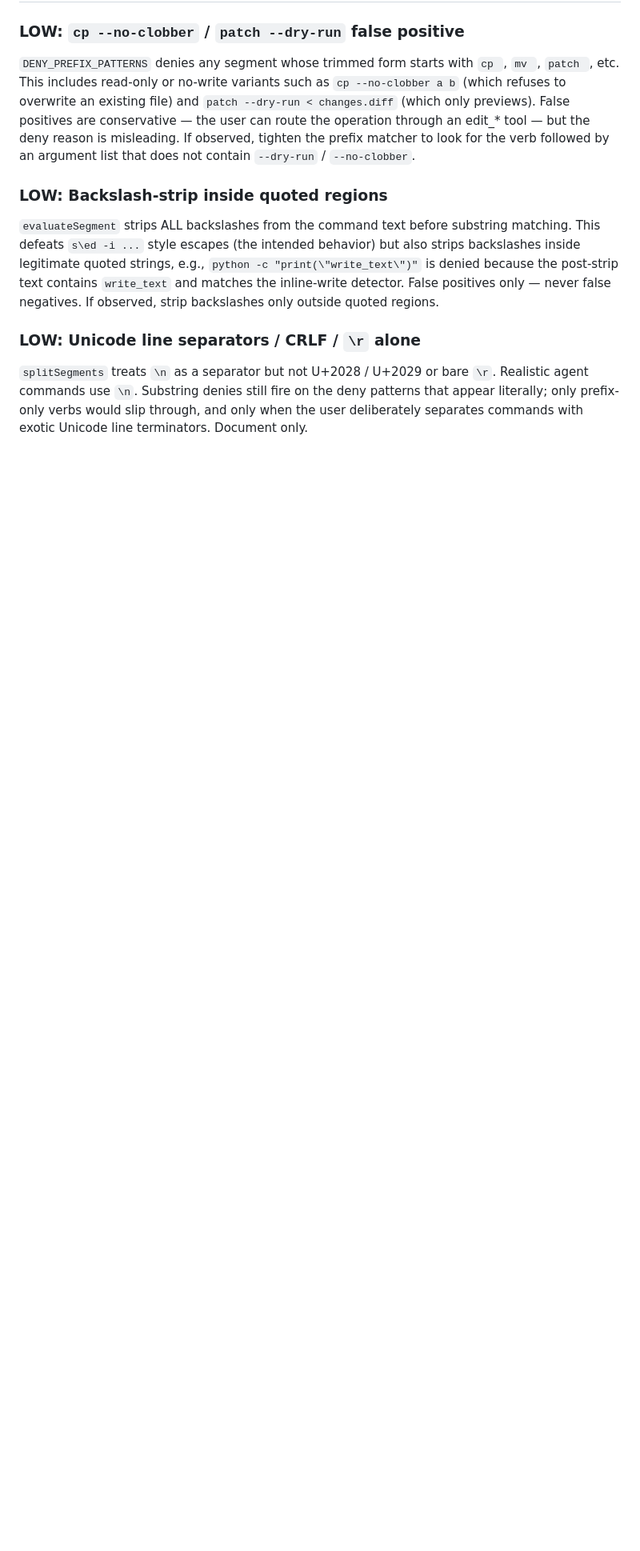
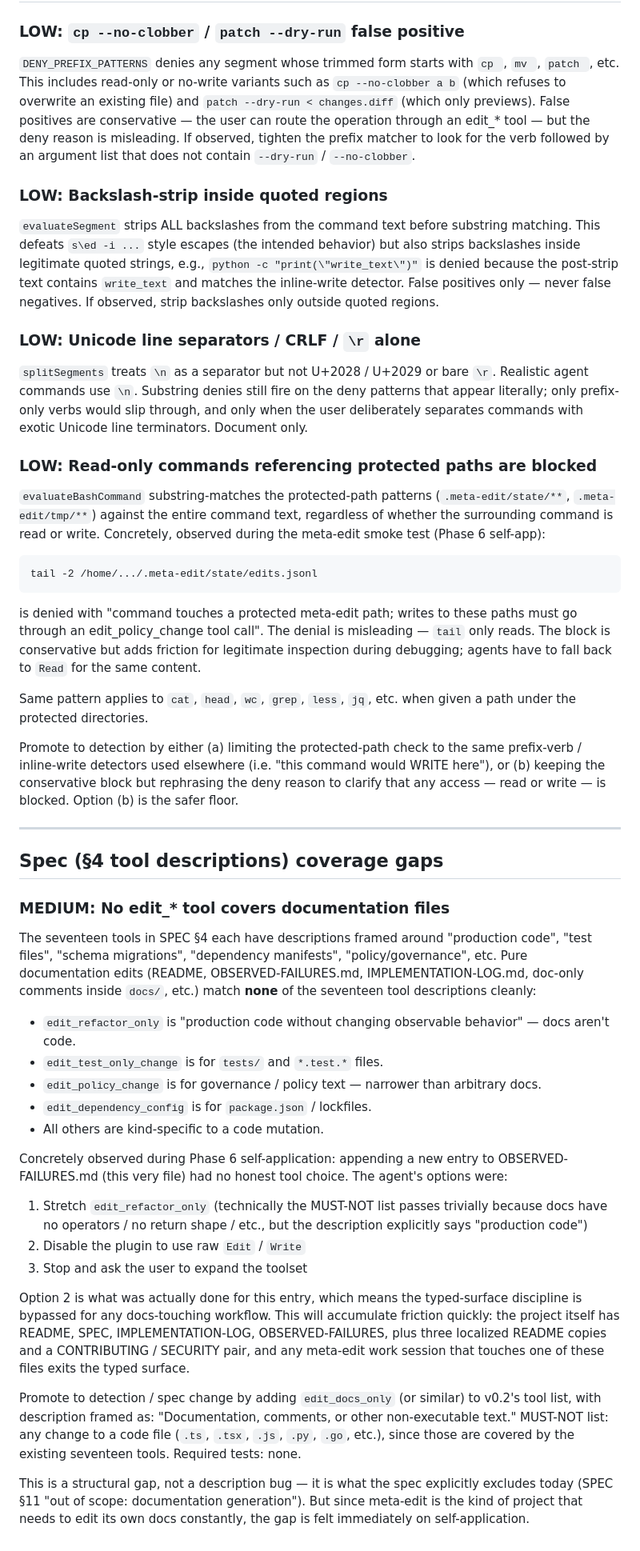
Before and after one commit to hiniachi/meta-edit, a Markdown page: OBSERVED-FAILURES.md, the part around the change. Shown at 80% size. Rendered like a GitHub page; blank space fills up the shorter version.

Commit message:
docs: log two failure patterns observed during meta-edit self-application
Recording two patterns surfaced during the Phase 6 self-application
smoke test (after PR #22 made /mcp actually work):

1. (Phase 4 / LOW) deny-bash-write-bypass denies READ commands that
   reference a protected path. `tail .meta-edit/state/edits.jsonl`,
   `cat`, `head`, `grep`, etc. all hit the substring deny because the
   protected-path check doesn't distinguish read from write. The block
   is conservative but the "writes to these paths must go through an
   edit_policy_change tool call" reason is misleading for read attempts.
   Suggested promotion: rephrase the deny reason or scope the
   protected-path check to write-shaped commands only.

2. (Spec §4 / MEDIUM) The 17 edit_* tools cover production code,
   tests, schema, deps, policy, etc. — but no tool covers
   documentation files. Concretely observed: appending an entry to
   OBSERVED-FAILURES.md (this commit) had no honest tool choice. Forces
   either stretching edit_refactor_only beyond its "production code"
   description or disabling the plugin. The project itself has README,
   SPEC, IMPLEMENTATION-LOG, OBSERVED-FAILURES + locale variants — any
   meta-edit work session that touches docs exits the typed surface.
   Suggested promotion: add edit_docs_only to v0.2.

Both are observations recorded for v0.2 consideration per CLAUDE.md
§7.3 ("write it down here, do not add detection in MVP").

```diff
--- a/OBSERVED-FAILURES.md
+++ b/OBSERVED-FAILURES.md
@@ -102,3 +102,78 @@ bare `\r`. Realistic agent commands use `\n`. Substring denies still fire
 on the deny patterns that appear literally; only prefix-only verbs would
 slip through, and only when the user deliberately separates commands
 with exotic Unicode line terminators. Document only.
+
+### LOW: Read-only commands referencing protected paths are blocked
+
+`evaluateBashCommand` substring-matches the protected-path patterns
+(`.meta-edit/state/**`, `.meta-edit/tmp/**`) against the entire command
+text, regardless of whether the surrounding command is read or write.
+Concretely, observed during the meta-edit smoke test (Phase 6 self-app):
+
+    tail -2 /home/.../.meta-edit/state/edits.jsonl
+
+is denied with "command touches a protected meta-edit path; writes to
+these paths must go through an edit_policy_change tool call". The
+denial is misleading — `tail` only reads. The block is conservative
+but adds friction for legitimate inspection during debugging; agents
+have to fall back to `Read` for the same content.
+
+Same pattern applies to `cat`, `head`, `wc`, `grep`, `less`, `jq`, etc.
+when given a path under the protected directories.
+
+Promote to detection by either (a) limiting the protected-path check
+to the same prefix-verb / inline-write detectors used elsewhere
+(i.e. "this command would WRITE here"), or (b) keeping the conservative
+block but rephrasing the deny reason to clarify that any access — read
+or write — is blocked. Option (b) is the safer floor.
+
+---
+
+## Spec (§4 tool descriptions) coverage gaps
+
+### MEDIUM: No edit_* tool covers documentation files
+
+The seventeen tools in SPEC §4 each have descriptions framed around
+"production code", "test files", "schema migrations", "dependency
+manifests", "policy/governance", etc. Pure documentation edits
+(README, OBSERVED-FAILURES.md, IMPLEMENTATION-LOG.md, doc-only
+comments inside `docs/`, etc.) match **none** of the seventeen tool
+descriptions cleanly:
+
+- `edit_refactor_only` is "production code without changing observable
+  behavior" — docs aren't code.
+- `edit_test_only_change` is for `tests/` and `*.test.*` files.
+- `edit_policy_change` is for governance / policy text — narrower than
+  arbitrary docs.
+- `edit_dependency_config` is for `package.json` / lockfiles.
+- All others are kind-specific to a code mutation.
+
+Concretely observed during Phase 6 self-application: appending a new
+entry to OBSERVED-FAILURES.md (this very file) had no honest tool
+choice. The agent's options were:
+
+1. Stretch `edit_refactor_only` (technically the MUST-NOT list passes
+   trivially because docs have no operators / no return shape / etc.,
+   but the description explicitly says "production code")
+2. Disable the plugin to use raw `Edit` / `Write`
+3. Stop and ask the user to expand the toolset
+
+Option 2 is what was actually done for this entry, which means the
+typed-surface discipline is bypassed for any docs-touching workflow.
+This will accumulate friction quickly: the project itself has README,
+SPEC, IMPLEMENTATION-LOG, OBSERVED-FAILURES, plus three localized
+README copies and a CONTRIBUTING / SECURITY pair, and any meta-edit
+work session that touches one of these files exits the typed surface.
+
+Promote to detection / spec change by adding `edit_docs_only` (or
+similar) to v0.2's tool list, with description framed as:
+"Documentation, comments, or other non-executable text." MUST-NOT list:
+any change to a code file (`.ts`, `.tsx`, `.js`, `.py`, `.go`, etc.),
+since those are covered by the existing seventeen tools. Required
+tests: none.
+
+This is a structural gap, not a description bug — it is what the spec
+explicitly excludes today (SPEC §11 "out of scope: documentation
+generation"). But since meta-edit is the kind of project that needs to
+edit its own docs constantly, the gap is felt immediately on
+self-application.
```
